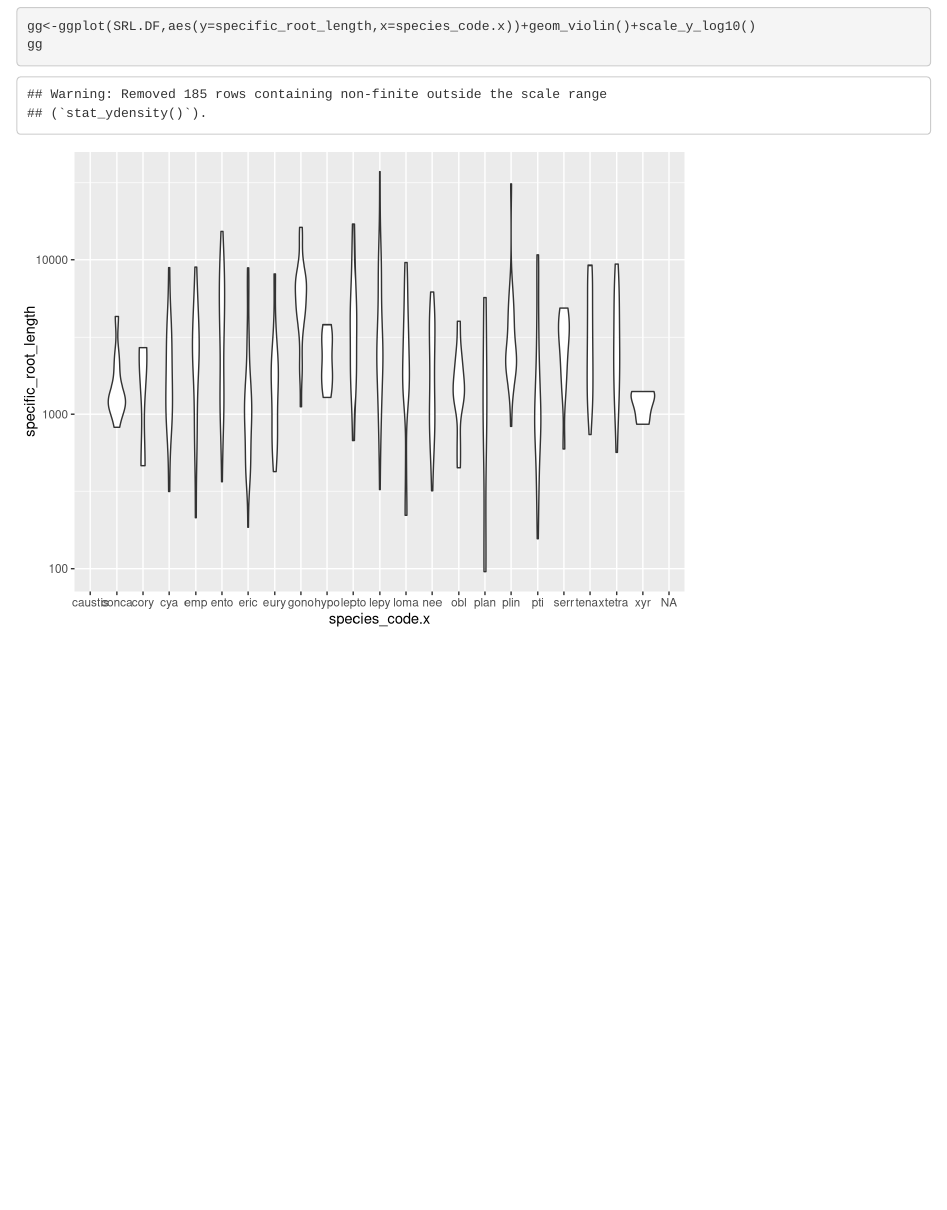
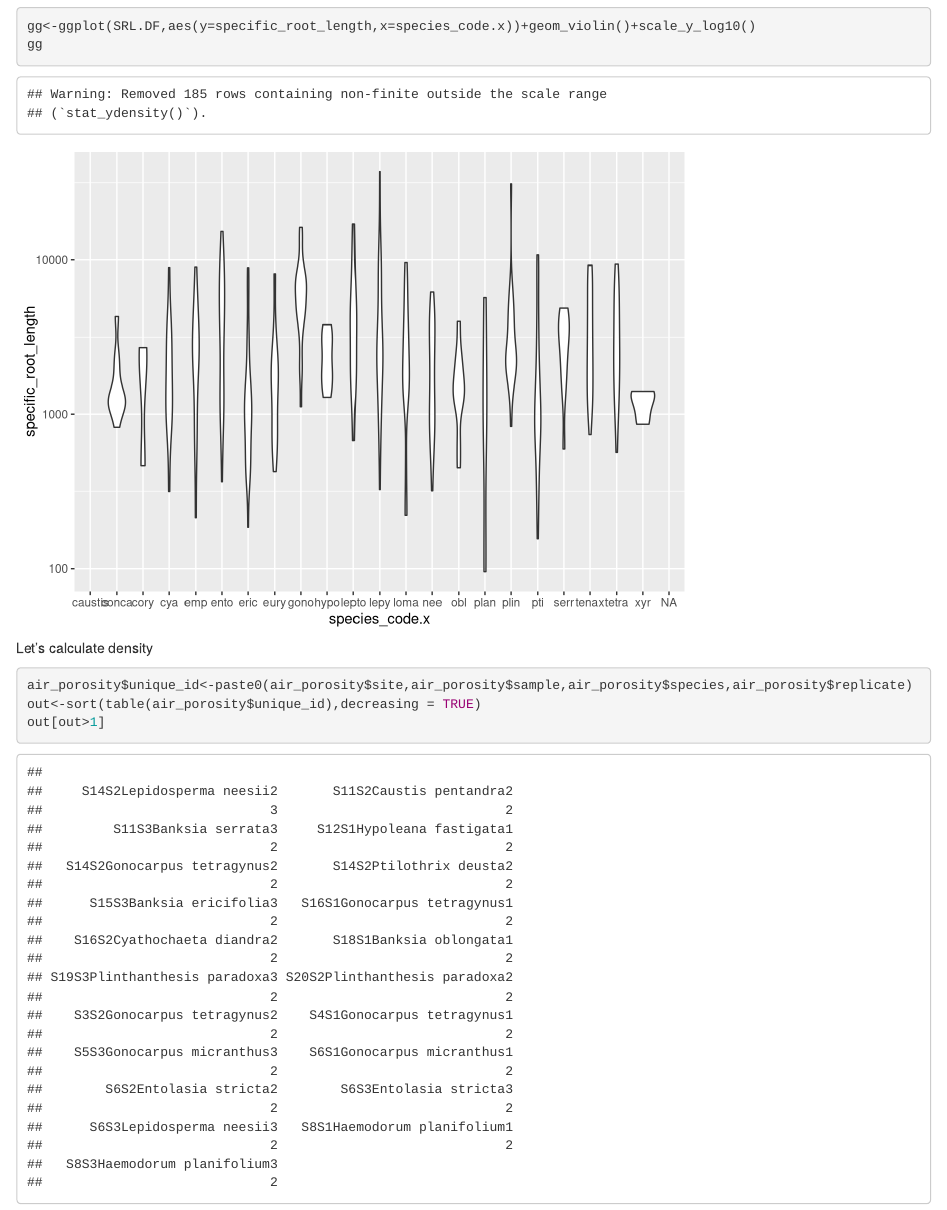
Before and after one commit to cornwell-lab-unsw/jibbon_root_traits, an R Markdown document (data_checking.Rmd): the page in a window 1100 px wide, from 4010 px down. Rendered offline with R 4.5, knitr and Pandoc, with nearby package versions.

Commit message:
more matching

````diff
--- a/data_checking.Rmd
+++ b/data_checking.Rmd
@@ -1,3 +1,6 @@
+---
+output: html_document
+---
 # This is the data merging and checking file
 
 This is file that loads all the raw data from the Jibbon root trait project.  Then it stickes the datasets together and does a bunch of checks looking for:
@@ -65,3 +68,11 @@ ggplotly(gg)
 gg<-ggplot(SRL.DF,aes(y=specific_root_length,x=species_code.x))+geom_violin()+scale_y_log10()
 gg
 ```
+
+Let's calculate density
+
+```{r}
+air_porosity$unique_id<-paste0(air_porosity$site,air_porosity$sample,air_porosity$species,air_porosity$replicate)
+out<-sort(table(air_porosity$unique_id),decreasing = TRUE)
+out[out>1]
+```
````
